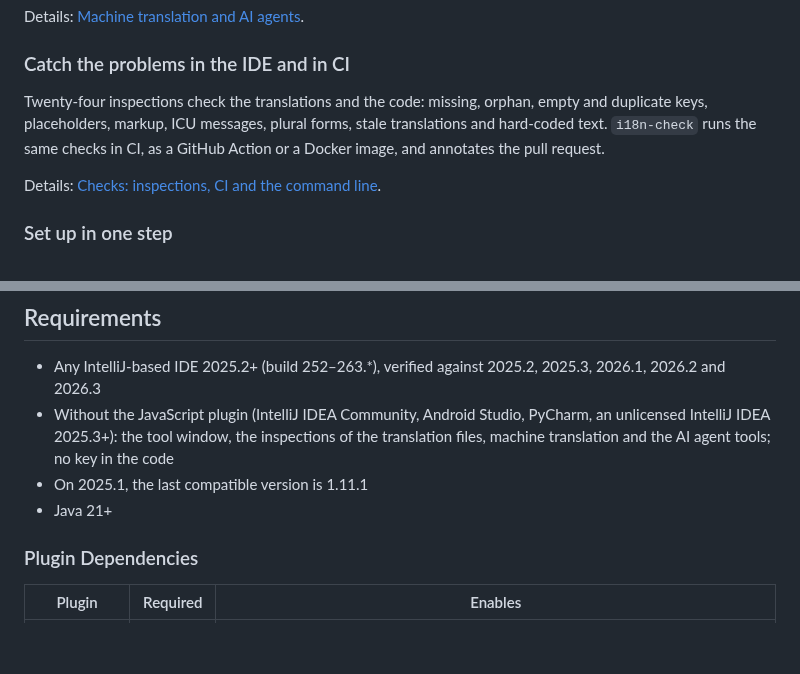
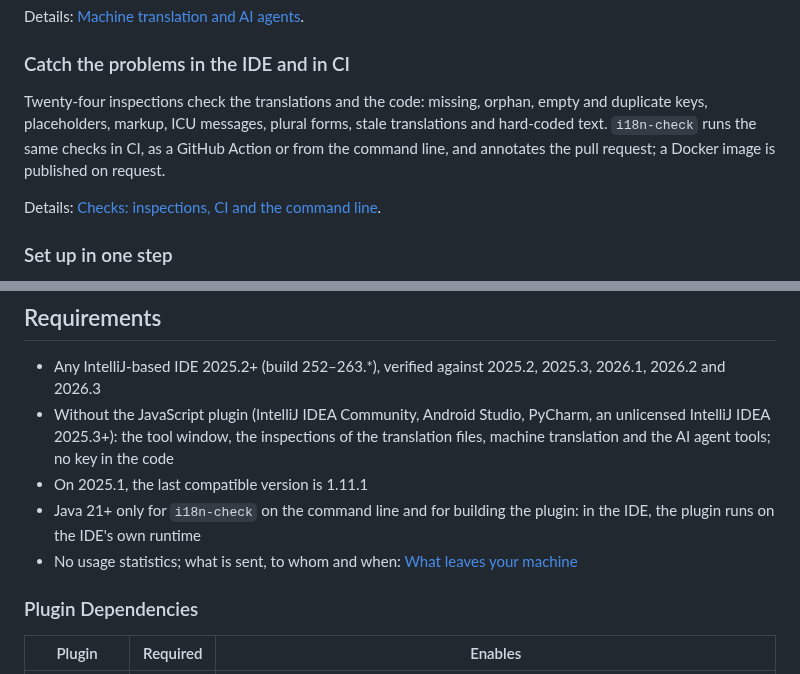
Before and after one commit to IBRAHIMDANS/i18nSupportPlus, a Markdown page: README.md, 2 parts joined by grey strips. Rendered like a GitHub page; blank space fills up the shorter version.

Commit message:
docs(readme): say the Docker image is published on request and what Java 21 is for

```diff
--- a/README.md
+++ b/README.md
@@ -140,7 +140,7 @@ Details: [Machine translation and AI agents](docs/translation.md).
 
 ### Catch the problems in the IDE and in CI
 
-Twenty-four inspections check the translations and the code: missing, orphan, empty and duplicate keys, placeholders, markup, ICU messages, plural forms, stale translations and hard-coded text. `i18n-check` runs the same checks in CI, as a GitHub Action or a Docker image, and annotates the pull request.
+Twenty-four inspections check the translations and the code: missing, orphan, empty and duplicate keys, placeholders, markup, ICU messages, plural forms, stale translations and hard-coded text. `i18n-check` runs the same checks in CI, as a GitHub Action or from the command line, and annotates the pull request; a Docker image is published on request.
 
 Details: [Checks: inspections, CI and the command line](docs/checks.md).
 
@@ -179,7 +179,8 @@ The keys are read in JS, TS, JSX, TSX, Vue SFC, Svelte, Astro, Angular templates
 - Any IntelliJ-based IDE 2025.2+ (build 252–263.*), verified against 2025.2, 2025.3, 2026.1, 2026.2 and 2026.3
 - Without the JavaScript plugin (IntelliJ IDEA Community, Android Studio, PyCharm, an unlicensed IntelliJ IDEA 2025.3+): the tool window, the inspections of the translation files, machine translation and the AI agent tools; no key in the code
 - On 2025.1, the last compatible version is 1.11.1
-- Java 21+
+- Java 21+ only for `i18n-check` on the command line and for building the plugin: in the IDE, the plugin runs on the IDE's own runtime
+- No usage statistics; what is sent, to whom and when: [What leaves your machine](docs/translation.md#what-leaves-your-machine)
 
 ### Plugin Dependencies
 
```
Also changed, not shown: docs/COMPARISON.md (+1 -1 lines).
